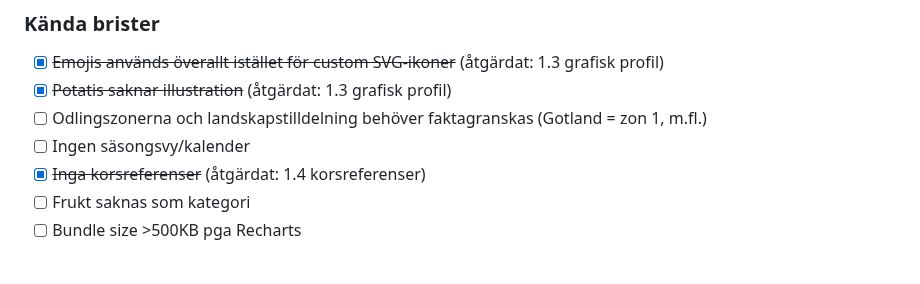
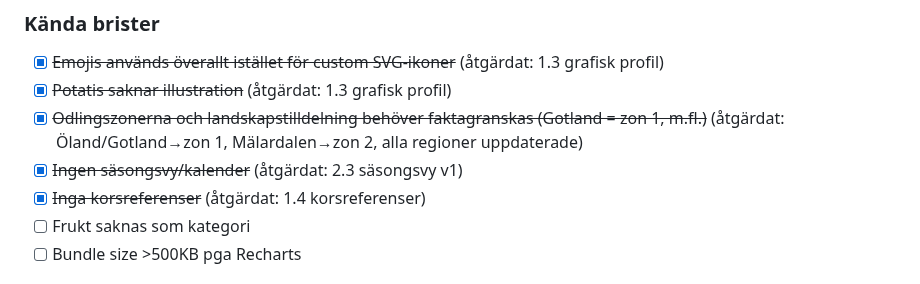
Before and after one commit to jarnesjo/odlingsguiden, a Markdown page: docs/ROADMAP.md, the part around the change. GitHub-like rendering.

Commit message:
docs(roadmap): mark zone fact-check and season view as resolved
Co-Authored-By: Claude Opus 4.6 <noreply@anthropic.com>

```diff
--- a/docs/ROADMAP.md
+++ b/docs/ROADMAP.md
@@ -393,8 +393,8 @@ Ingen prioritet. Plockas upp när det passar.
 
 - [x] ~~Emojis används överallt istället för custom SVG-ikoner~~ (åtgärdat: 1.3 grafisk profil)
 - [x] ~~Potatis saknar illustration~~ (åtgärdat: 1.3 grafisk profil)
-- [ ] Odlingszonerna och landskapstilldelning behöver faktagranskas (Gotland = zon 1, m.fl.)
-- [ ] Ingen säsongsvy/kalender
+- [x] ~~Odlingszonerna och landskapstilldelning behöver faktagranskas (Gotland = zon 1, m.fl.)~~ (åtgärdat: Öland/Gotland→zon 1, Mälardalen→zon 2, alla regioner uppdaterade)
+- [x] ~~Ingen säsongsvy/kalender~~ (åtgärdat: 2.3 säsongsvy v1)
 - [x] ~~Inga korsreferenser~~ (åtgärdat: 1.4 korsreferenser)
 - [ ] Frukt saknas som kategori
 - [ ] Bundle size >500KB pga Recharts
```
